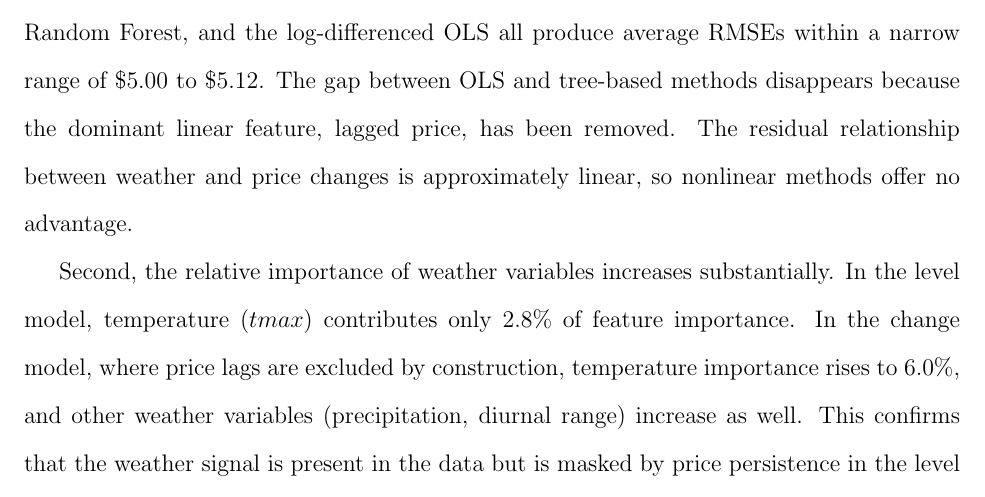
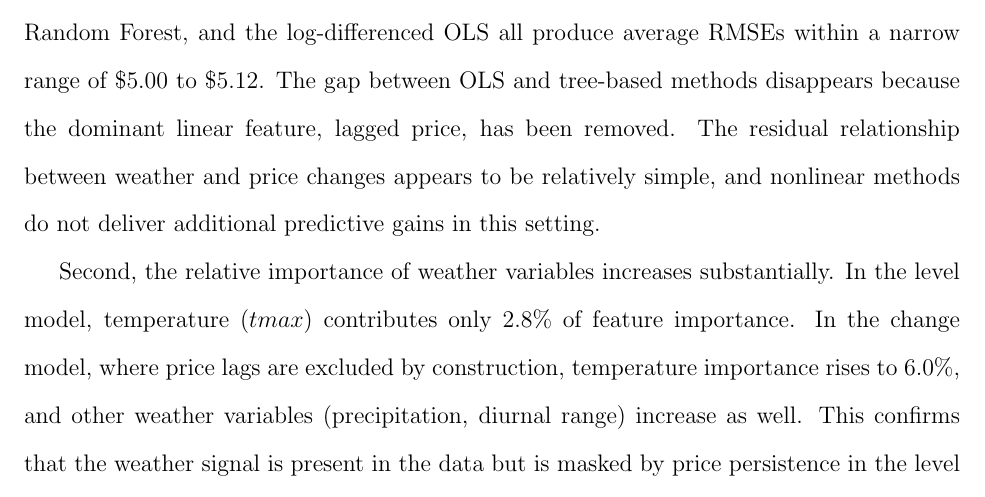
Before and after one commit to yuhanols/agri-risk, a LaTeX paper (paper/main.tex): part of page 20 of 38, cut so that both start at the same text. Compiled offline with pdfLaTeX.

Commit message:
Soften linearity claim in change model discussion

```diff
--- a/paper/main.tex
+++ b/paper/main.tex
@@ -323,7 +323,7 @@ Figure~\ref{fig:actual_predicted} plots actual and predicted market-level prices
 
 In the full level regression, the lagged price coefficient is 1.369 ($p < 0.001$), and the in-sample $R^2$ is 0.891. The one-week lagged price alone accounts for 30\% of total feature importance in the XGBoost level model, and the three price lags together account for 45\%, indicating that price persistence dominates the predictive structure. Precipitation is statistically significant ($\hat{\beta} = 0.123$, $p = 0.010$), but its economic magnitude is small relative to the lagged price term.
 
-The change models tell a different story. When we difference out price persistence by modeling $\Delta P_t$ instead of $P_t$, two things happen. First, all methods converge: OLS, XGBoost, Random Forest, and the log-differenced OLS all produce average RMSEs within a narrow range of \$5.00 to \$5.12. The gap between OLS and tree-based methods disappears because the dominant linear feature, lagged price, has been removed. The residual relationship between weather and price changes is approximately linear, so nonlinear methods offer no advantage.
+The change models tell a different story. When we difference out price persistence by modeling $\Delta P_t$ instead of $P_t$, two things happen. First, all methods converge: OLS, XGBoost, Random Forest, and the log-differenced OLS all produce average RMSEs within a narrow range of \$5.00 to \$5.12. The gap between OLS and tree-based methods disappears because the dominant linear feature, lagged price, has been removed. The residual relationship between weather and price changes appears to be relatively simple, and nonlinear methods do not deliver additional predictive gains in this setting.
 
 Second, the relative importance of weather variables increases substantially. In the level model, temperature ($tmax$) contributes only 2.8\% of feature importance. In the change model, where price lags are excluded by construction, temperature importance rises to 6.0\%, and other weather variables (precipitation, diurnal range) increase as well. This confirms that the weather signal is present in the data but is masked by price persistence in the level specification. Figure~\ref{fig:feature_importance} visualizes this shift.
 
```
